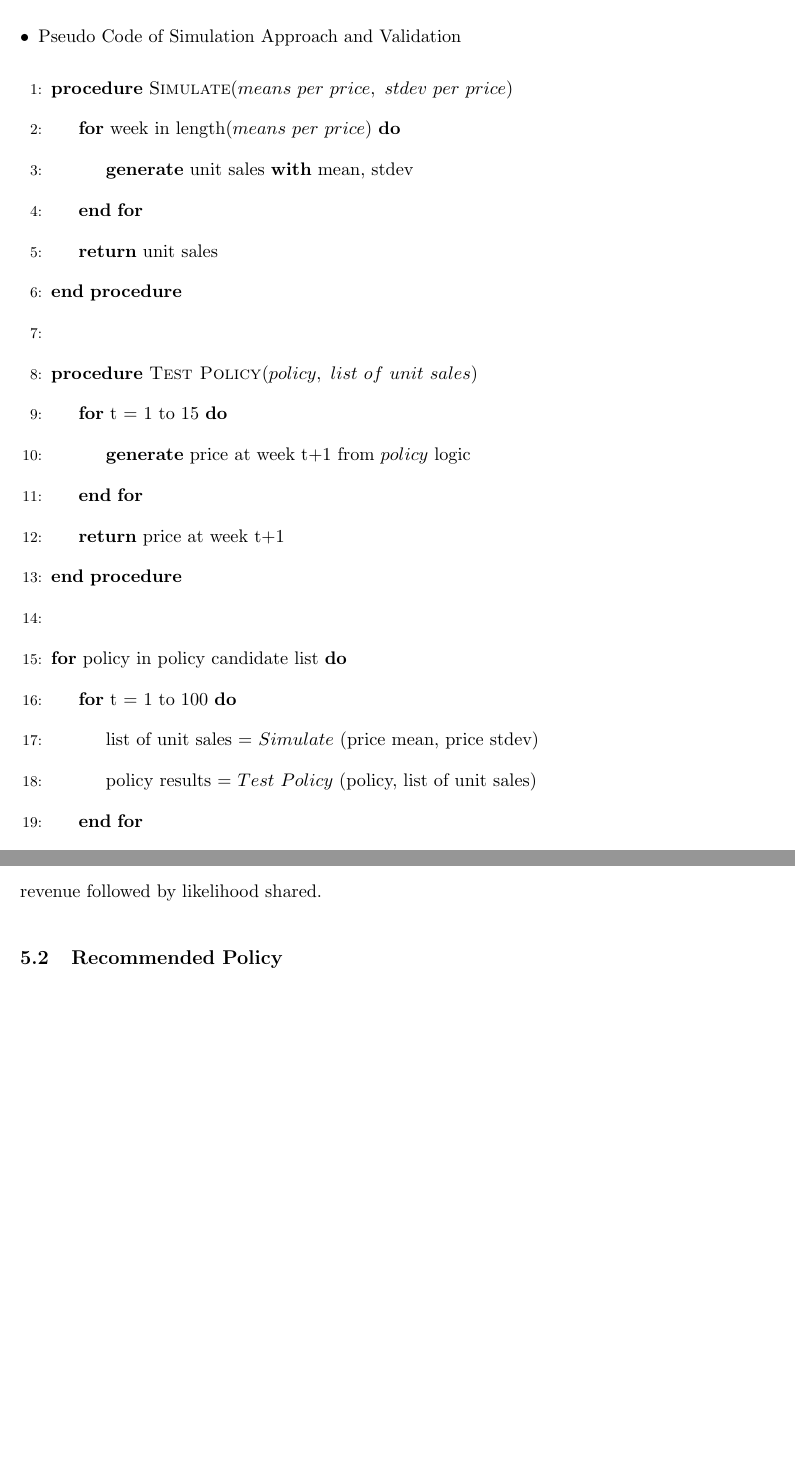
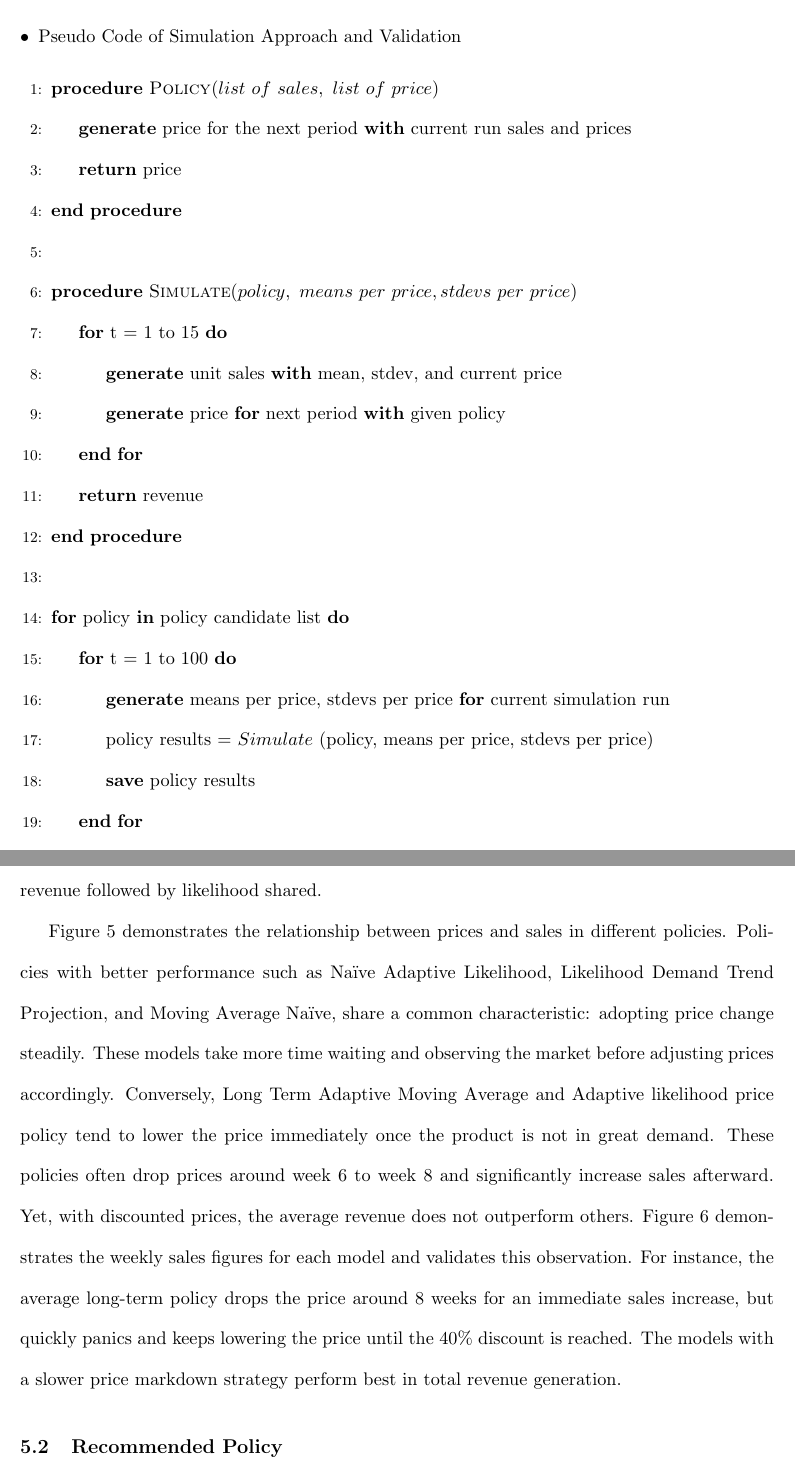
Before and after one commit to Konstantin-Volodin/McGill-MGSC-670-GroupProject, a LaTeX document (manuscript/manuscript.tex): two parts of pages 11 and 12 of 13 before the commit and two parts of pages 11 and 13 of 14 after it, joined at a grey line, cut so that both start at the same text, the shorter picture padded with empty space. Compiled offline with pdfLaTeX.

Commit message:
updated pseudo code

```diff
--- a/manuscript/manuscript.tex
+++ b/manuscript/manuscript.tex
@@ -231,24 +231,24 @@ The generated numbers reflect the data distribution found within the historical
 \end{itemize}
 
 \begin{algorithmic}[1]
-    \Procedure{Simulate}{$means\ per\ price,\ stdev\ per\ price$}
-        \For{week in length($means\ per\ price$)}
-            \State \textbf{generate} unit sales \textbf{with} mean, stdev
-        \EndFor
-        \State \textbf{return} unit sales
+    \Procedure{Policy}{$list\ of\ sales,\ list\ of\ price$}
+        \State \textbf{generate} price for the next period \textbf{with} current run sales and prices
+        \State \textbf{return} price
     \EndProcedure
     \State
-    \Procedure{Test Policy}{$policy,\ list\ of\ unit\ sales$}
+    \Procedure{Simulate}{$policy,\ means\ per\ price, stdevs\ per\ price$}
         \For{t = 1 to 15}
-            \State \textbf{generate} price at week t+1 from $policy$ logic
+            \State \textbf{generate} unit sales \textbf{with} mean, stdev, and current price
+            \State \textbf{generate} price \textbf{for} next period \textbf{with} given policy
         \EndFor
-        \State \textbf{return} price at week t+1
+        \State \textbf{return} revenue
     \EndProcedure
     \State
-    \For{policy in policy candidate list}
+    \For{policy \textbf{in} policy candidate list}
         \For{t = 1 to 100}
-            \State list of unit sales = $Simulate$ (price mean, price stdev)
-            \State policy results = $Test\ Policy$ (policy, list of unit sales)
+            \State \textbf{generate} means per price, stdevs per price \textbf{for} current simulation run
+            \State policy results = $Simulate$ (policy, means per price, stdevs per price)
+            \State \textbf{save} policy results
         \EndFor
     \EndFor
 \end{algorithmic}
@@ -288,6 +291,17 @@ In this report, we proposed eight various pricing strategies including heuristic
 All except the reinforcement learning approach were simulated and validated on the web app.
 Based on the simulation results in Figure 3, Naïve Adaptive Likelihood Policy provides the highest average revenue followed by likelihood shared.
 
+Figure 5 demonstrates the relationship between prices and sales in different policies.
+Policies with better performance such as Naïve Adaptive Likelihood, Likelihood Demand Trend Projection, and Moving Average Naïve, share a common characteristic: adopting price change steadily.
+These models take more time waiting and observing the market before adjusting prices accordingly.
+Conversely, Long Term Adaptive Moving Average and Adaptive likelihood price policy tend to lower the price immediately once the product is not in great demand.
+These policies often drop prices around week 6 to week 8 and significantly increase sales afterward.
+Yet, with discounted prices, the average revenue does not outperform others.
+Figure 6 demonstrates the weekly sales figures for each model and validates this observation.
+For instance, the average long-term policy drops the price around 8 weeks for an immediate sales increase, but quickly panics and keeps lowering the price until the 40\% discount is reached.
+The models with a slower price markdown strategy perform best in total revenue generation.
+
+
 \subsection{Recommended Policy}
 
 \pagebreak
```
Also changed, not shown: manuscript/manuscript.pdf, manuscript/manuscript.tex (9 more changed lines), 5 other files.
